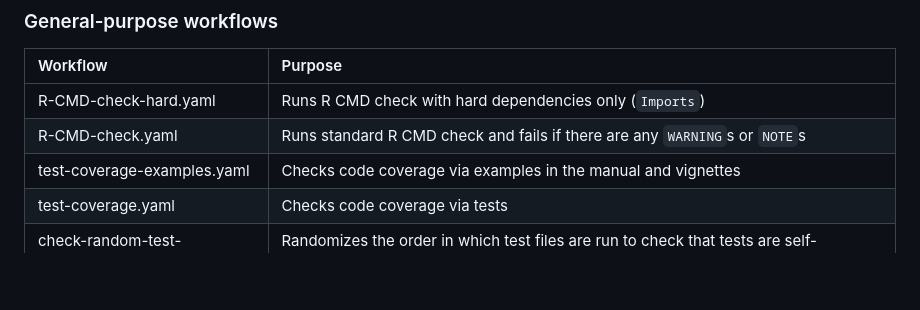
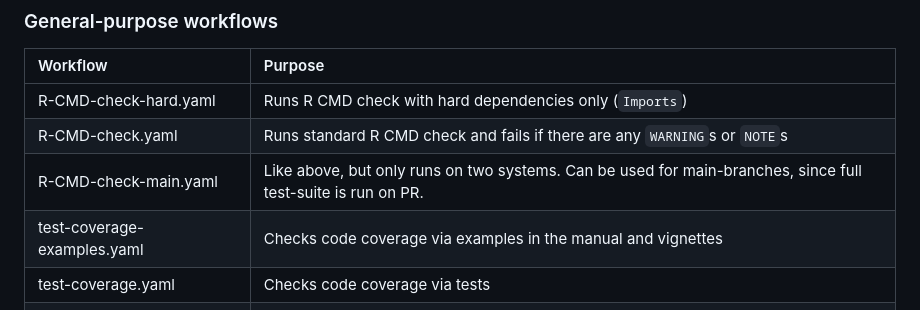
Before and after one commit to easystats/workflows, a Markdown page: README.md, the part around the change. GitHub-like rendering; blank space fills up the shorter version.

```diff
--- a/README.md
+++ b/README.md
@@ -70,6 +70,7 @@ name: test-coverage
 |:-----------------------------|:--------------------------------------------------------------------------------------------------------------|
 | R-CMD-check-hard.yaml        | Runs R CMD check with hard dependencies only (`Imports`)                                                      |
 | R-CMD-check.yaml             | Runs standard R CMD check and fails if there are any `WARNING`s or `NOTE`s                                    |
+| R-CMD-check-main.yaml        | Like above, but only runs on two systems. Can be used for main-branches, since full test-suite is run on PR.  |
 | test-coverage-examples.yaml  | Checks code coverage via examples in the manual and vignettes                                                 |
 | test-coverage.yaml           | Checks code coverage via tests                                                                                |
 | check-random-test-order.yaml | Randomizes the order in which test files are run to check that tests are self-contained.                      |
```
